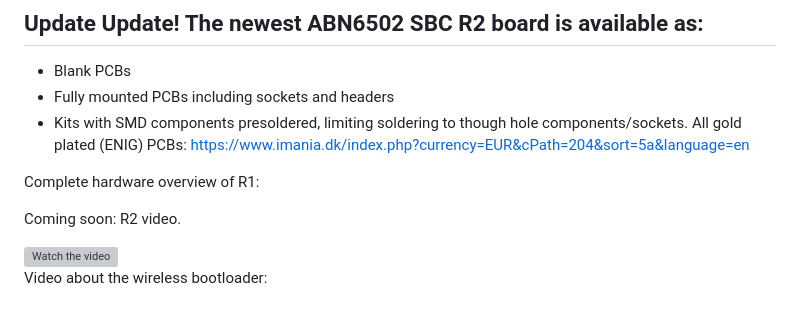
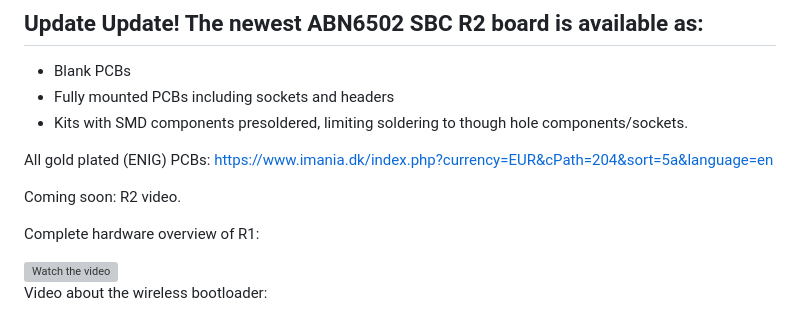
Before and after one commit to AndersBNielsen/abn6502, a Markdown page: README.md, the part around the change. Rendered like a GitHub page; grey boxes are pictures that could not be loaded.

```diff
--- a/README.md
+++ b/README.md
@@ -6,11 +6,12 @@ This is a 6502-based complete single board computer intended to help during the
 - Blank PCBs
 - Fully mounted PCBs including sockets and headers
 - Kits with SMD components presoldered, limiting soldering to though hole components/sockets.
+
 All gold plated (ENIG) PCBs: https://www.imania.dk/index.php?currency=EUR&cPath=204&sort=5a&language=en
 
+Coming soon: R2 video.
+
 Complete hardware overview of R1:
-
-Coming soon: R2 video.
 
 <a href="http://www.youtube.com/watch?feature=player_embedded&v=w5cA64xof2I" target="_blank">
  <img src="http://img.youtube.com/vi/w5cA64xof2I/mqdefault.jpg" alt="Watch the video" width="240px" height="auto" border="10" />
```
